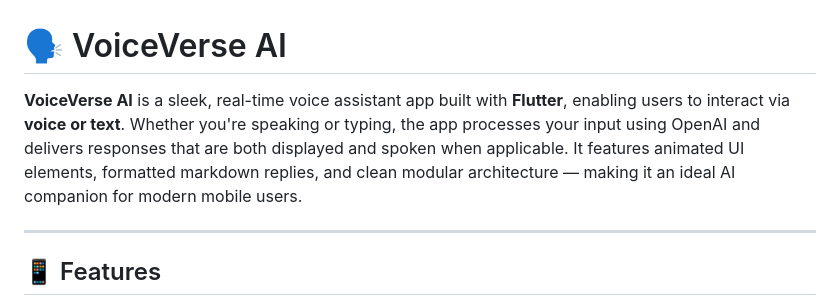
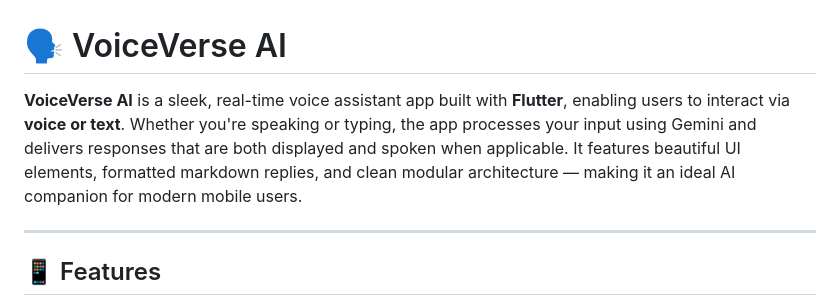
Before and after one commit to ahsxndev/flutter-chat-ai, a Markdown page: README.md, the part around the change. Drawn GitHub-style.

```diff
--- a/README.md
+++ b/README.md
@@ -1,6 +1,6 @@
 # 🗣️ VoiceVerse AI
 
-**VoiceVerse AI** is a sleek, real-time voice assistant app built with **Flutter**, enabling users to interact via **voice or text**. Whether you're speaking or typing, the app processes your input using OpenAI and delivers responses that are both displayed and spoken when applicable. It features animated UI elements, formatted markdown replies, and clean modular architecture — making it an ideal AI companion for modern mobile users.
+**VoiceVerse AI** is a sleek, real-time voice assistant app built with **Flutter**, enabling users to interact via **voice or text**. Whether you're speaking or typing, the app processes your input using Gemini and delivers responses that are both displayed and spoken when applicable. It features beautiful UI elements, formatted markdown replies, and clean modular architecture — making it an ideal AI companion for modern mobile users.
 
 ---
 
```
